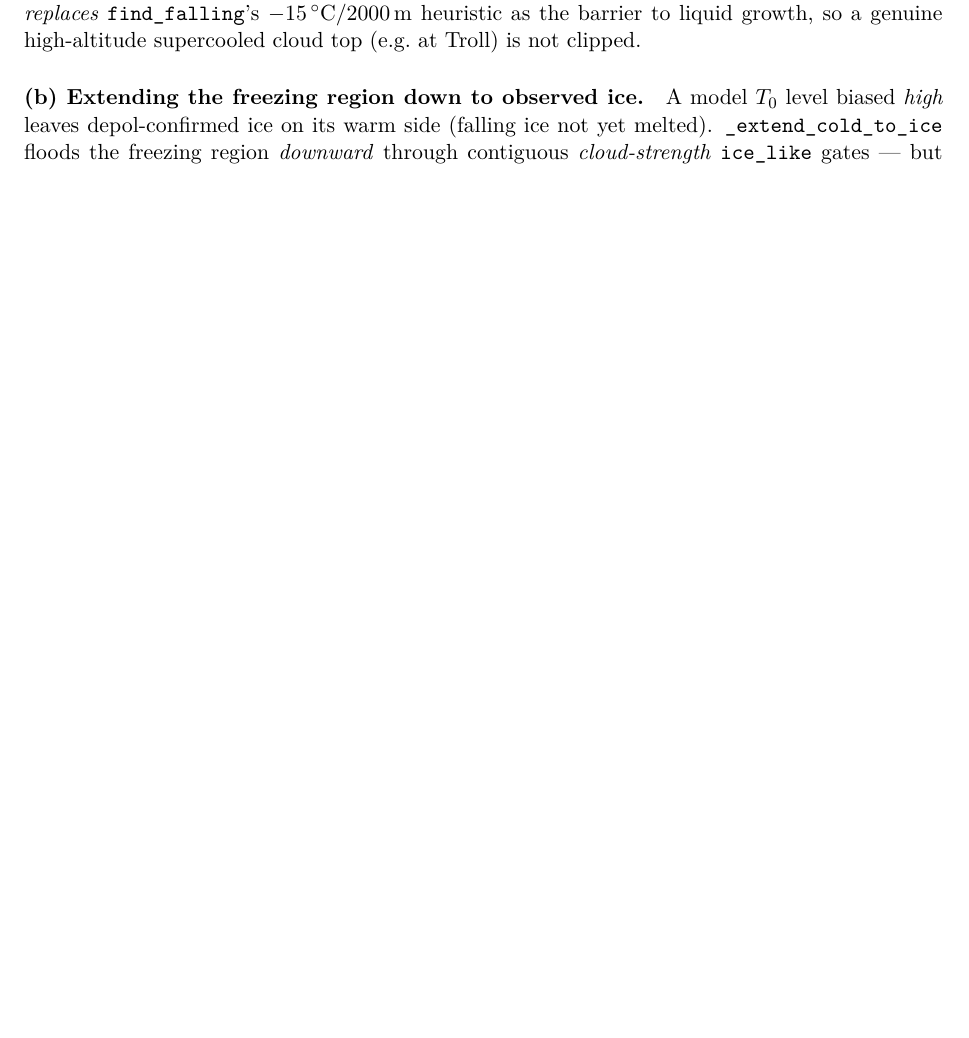
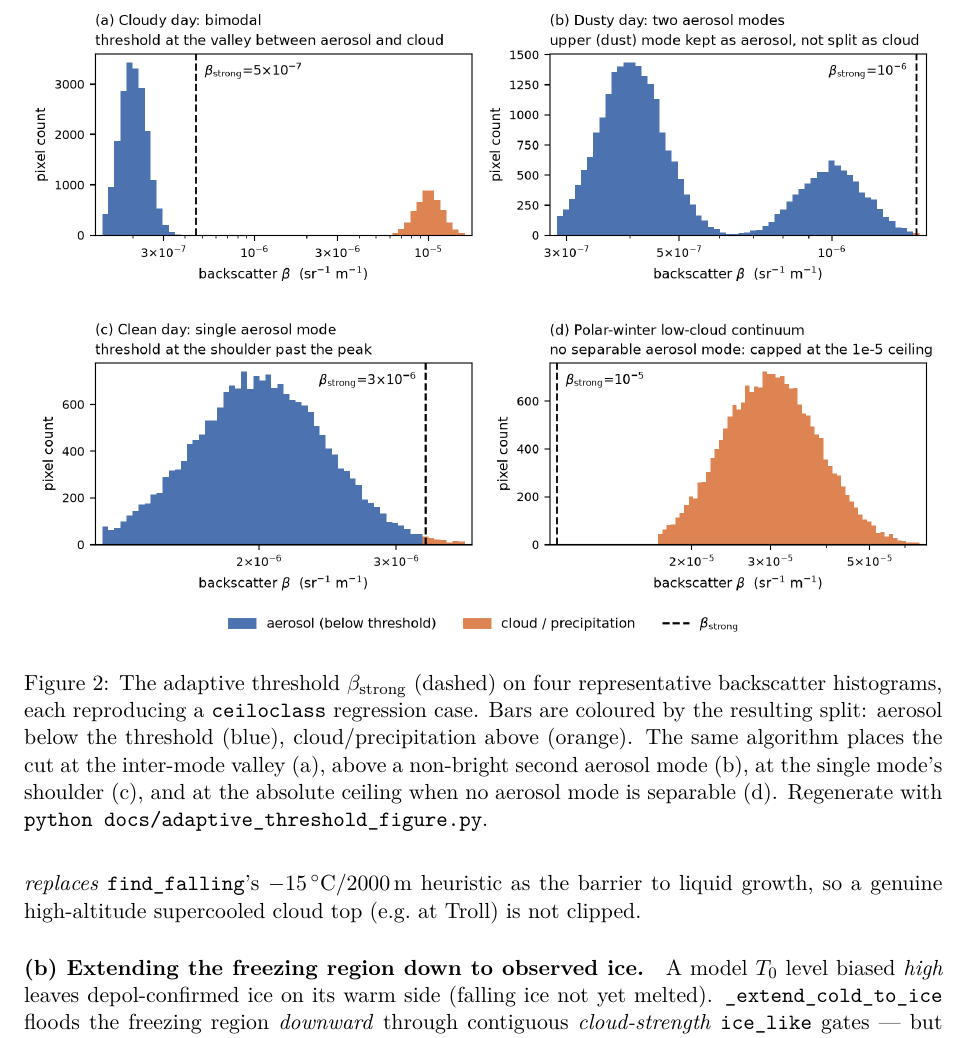
Before and after one commit to actris-cloudnet/ceiloclass, a LaTeX paper (docs/whitepaper.tex): part of page 6 of 8 before the commit and part of page 7 of 9 after it, cut at the place of the change, the shorter picture padded with empty space. Compiled offline with pdfLaTeX.

Commit message:
Illustrate adaptive thresholding with regression-case histograms

```diff
--- a/docs/whitepaper.tex
+++ b/docs/whitepaper.tex
@@ -395,3 +412,17 @@ The algorithm:
+\begin{figure}[t]
+\centering
+\includegraphics[width=\linewidth]{adaptive_threshold.png}
+\caption{The adaptive threshold $\beta_{\mathrm{strong}}$ (dashed) on four
+representative backscatter histograms, each reproducing a \code{ceiloclass}
+regression case. Bars are coloured by the resulting split: aerosol below the
+threshold (blue), cloud/precipitation above (orange). The same algorithm places
+the cut at the inter-mode valley (a), above a non-bright second aerosol mode (b),
+at the single mode's shoulder (c), and at the absolute ceiling when no aerosol
+mode is separable (d). Regenerate with
+\code{python docs/adaptive\_threshold\_figure.py}.}
+\label{fig:adaptive}
+\end{figure}
+
 The threshold can be overridden by passing \code{strong\_beta=} to
 \code{classify}; the default $3\times10^{-6}\,\betau$ is returned only when there
 are too few samples ($<1000$).
```
Also changed, not shown: docs/adaptive_threshold.png (added), docs/whitepaper.tex (17 more changed lines), 1 other file.
